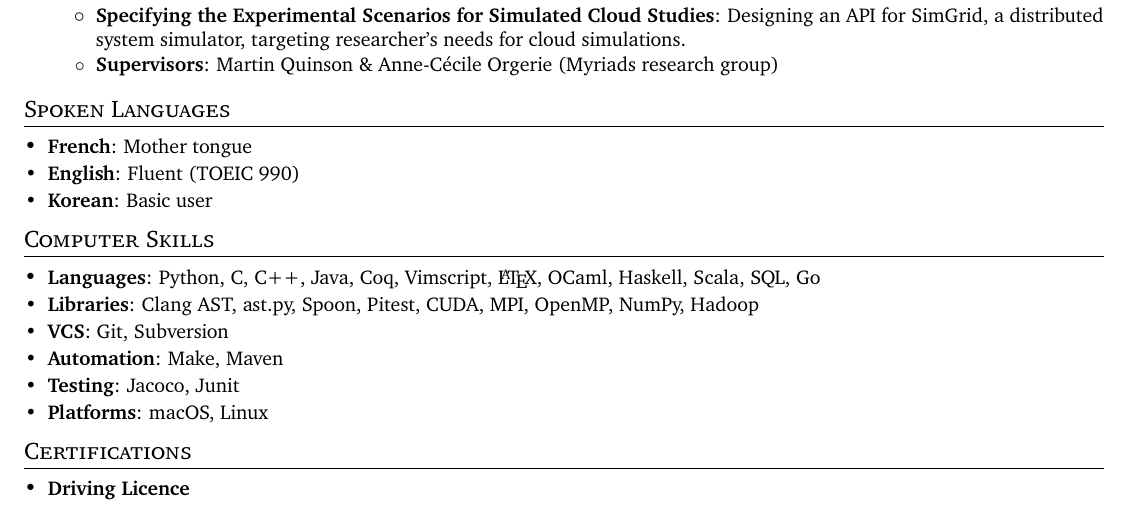
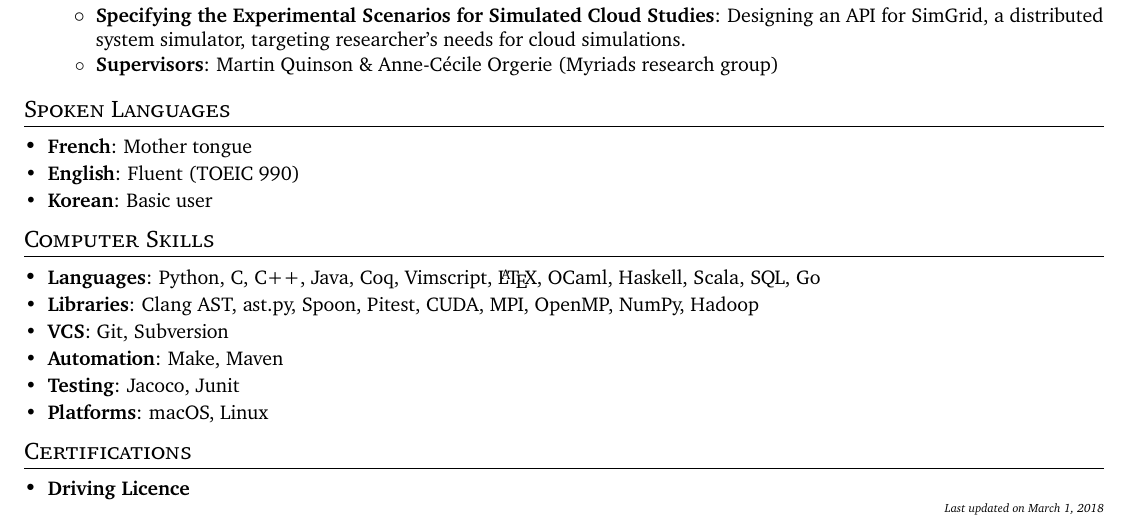
Before and after one commit to sbihel/cv, a LaTeX CV (cv.tex): part of the page, cut so that both start at the same text. The pictures show the PDF file cv.pdf that the author committed with the source.

Commit message:
Update date in footer

```diff
--- a/cv.tex
+++ b/cv.tex
@@ -26,6 +26,7 @@
 \pagestyle{fancy}
 \fancyhf{} % clear all header and footer fields
 \fancyfoot{}
+\fancyfoot[R]{\hfill\tiny{\emph{Last updated on \today}}\hspace*{-1in}}
 \renewcommand{\headrulewidth}{0pt}
 \renewcommand{\footrulewidth}{0pt}
 
```
Also changed, not shown: cv.pdf, cv.tex (1 more changed lines).
